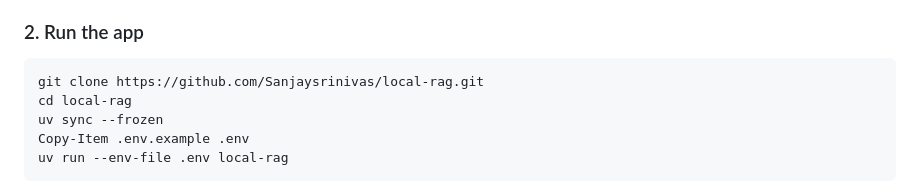
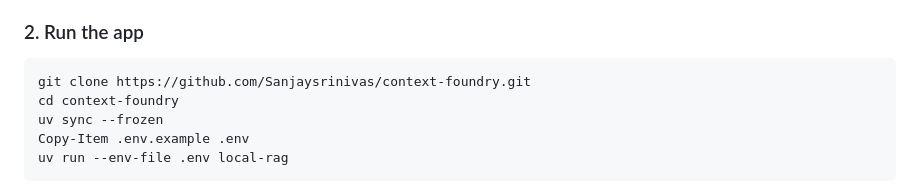
Before and after one commit to Sanjaysrinivas/context-foundry, a Markdown page: README.md, the part around one of its changes. Drawn GitHub-style.

````diff
--- a/README.md
+++ b/README.md
@@ -70,8 +70,8 @@ ollama pull embeddinggemma
 ### 2. Run the app
 
 ```powershell
-git clone https://github.com/Sanjaysrinivas/local-rag.git
-cd local-rag
+git clone https://github.com/Sanjaysrinivas/context-foundry.git
+cd context-foundry
 uv sync --frozen
 Copy-Item .env.example .env
 uv run --env-file .env local-rag
````
Also changed, not shown: other parts of README.md (+3 -3 lines).
